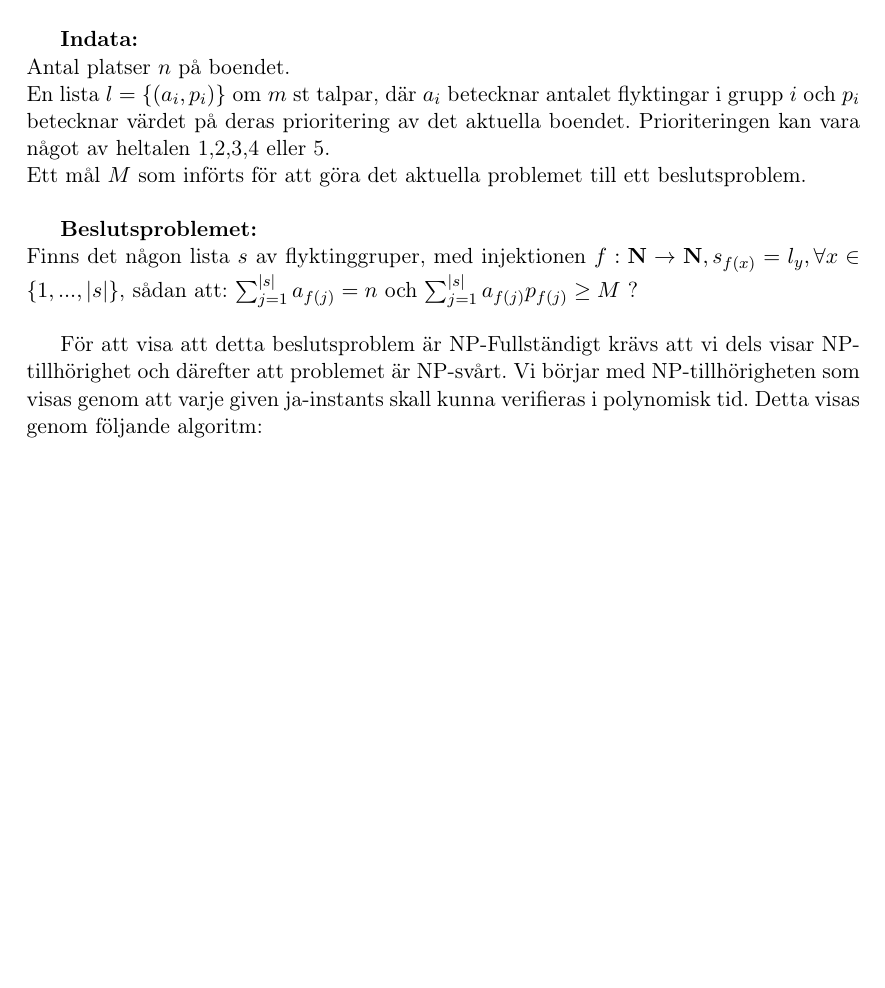
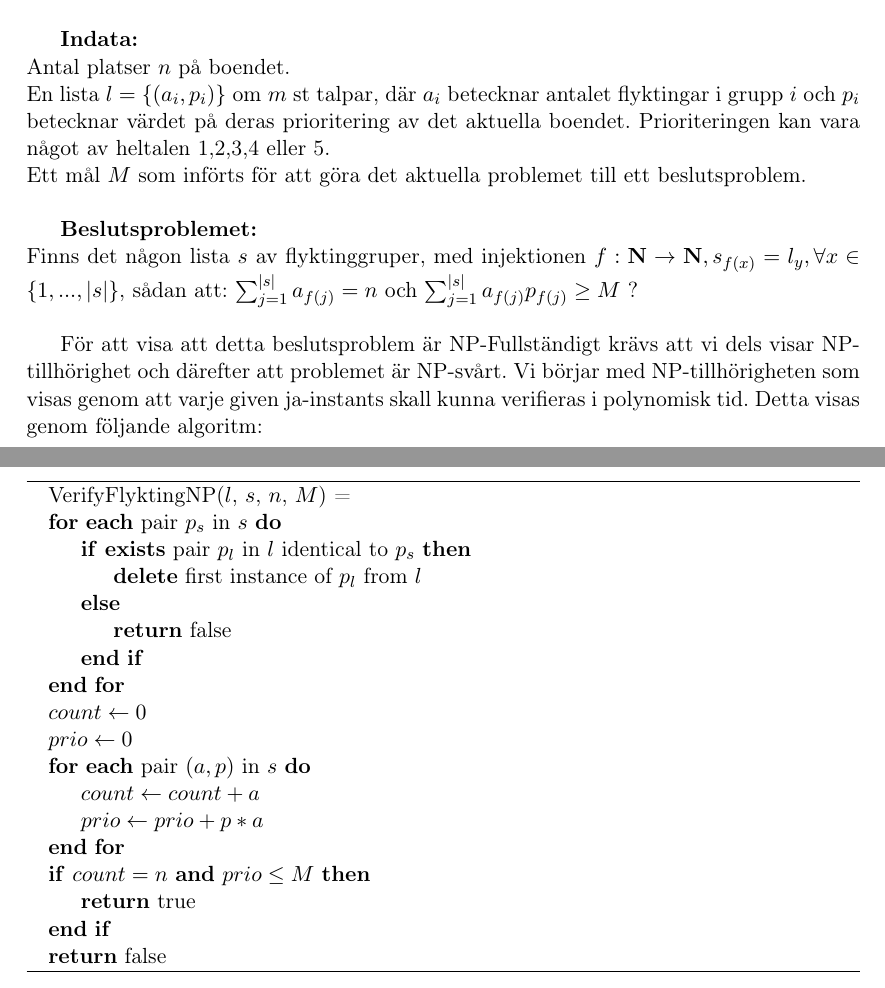
Before and after one commit to AndreJSON/mastarprov, a LaTeX document (mastarprov-2/mastarprov-2.tex): part of the page before the commit and two parts of pages 1 and 2 of 2 after it, the two joined at a grey line, cut so that both start at the same text, the shorter picture padded with empty space. Compiled offline with pdfLaTeX; the source files are stored in an older character set and shown here as Unicode.

Commit message:
Adds pseudo code for the decision problem.

```diff
--- a/mastarprov-2/mastarprov-2.tex
+++ b/mastarprov-2/mastarprov-2.tex
@@ -36,6 +36,27 @@ $\sum_{j = 1}^{|s|} a_{f(j)} = n$ och $\sum_{j = 1}^{|s|} a_{f(j)}p_{f(j)} \geq
 
 För att visa att detta beslutsproblem är NP-Fullständigt krävs att vi dels visar NP-tillhörighet och därefter att problemet är NP-svårt. Vi börjar med NP-tillhörigheten som visas genom att varje given ja-instants skall kunna verifieras i polynomisk tid. Detta visas genom följande algoritm:
 
-
+\begin{algorithm}
+\begin{algorithmic}[0]
+\State VerifyFlyktingNP($l$, $s$, $n$, $M$) =
+\For{\textbf{each} pair $p_s$ in $s$}
+\If{\textbf{exists} pair $p_l$ in $l$ identical to $p_s$}
+\State \textbf{delete} first instance of $p_l$ from $l$
+\Else
+\State \textbf{return} false
+\EndIf
+\EndFor
+\State $count \gets 0$
+\State $prio \gets 0$
+\For{\textbf{each} pair $(a,p)$ in $s$}
+\State $count \gets count + a$
+\State $prio \gets prio + p*a$
+\EndFor
+\If{$count=n$ \textbf{and} $prio \leq M$}
+\State \textbf{return} true
+\EndIf
+\State \textbf{return} false
+\end{algorithmic}
+\end{algorithm}
 
 \end{document}
```
Also changed, not shown: 1 other file.
